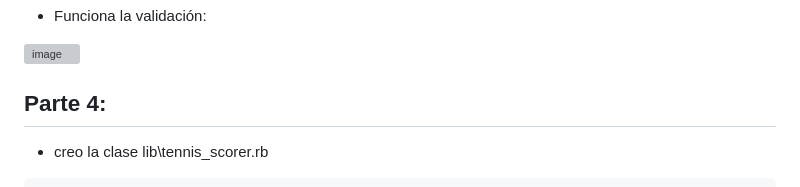
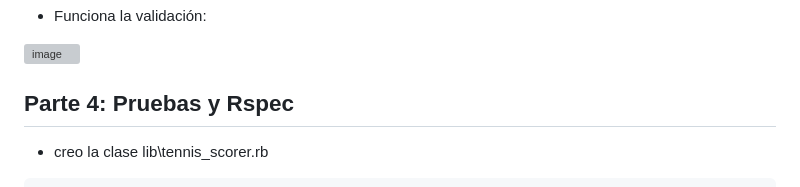
Before and after one commit to Daniel349167/Examen-Sustitutorio-CC3S2, a Markdown page: README.md, the part around the change. Rendered like a GitHub page; grey boxes are pictures that could not be loaded.

````diff
--- a/README.md
+++ b/README.md
@@ -481,7 +481,7 @@ document.addEventListener('DOMContentLoaded', () => {
 ![image](https://github.com/Daniel349167/Examen-Sustitutorio-CC3S2/assets/62466867/cb0cfdc2-5915-47f4-b6c3-f8243efa9008)
 
 
-## Parte 4:
+## Parte 4: Pruebas y Rspec
 - creo la clase lib\tennis_scorer.rb
 ```ruby
 class TennisScorer
````
